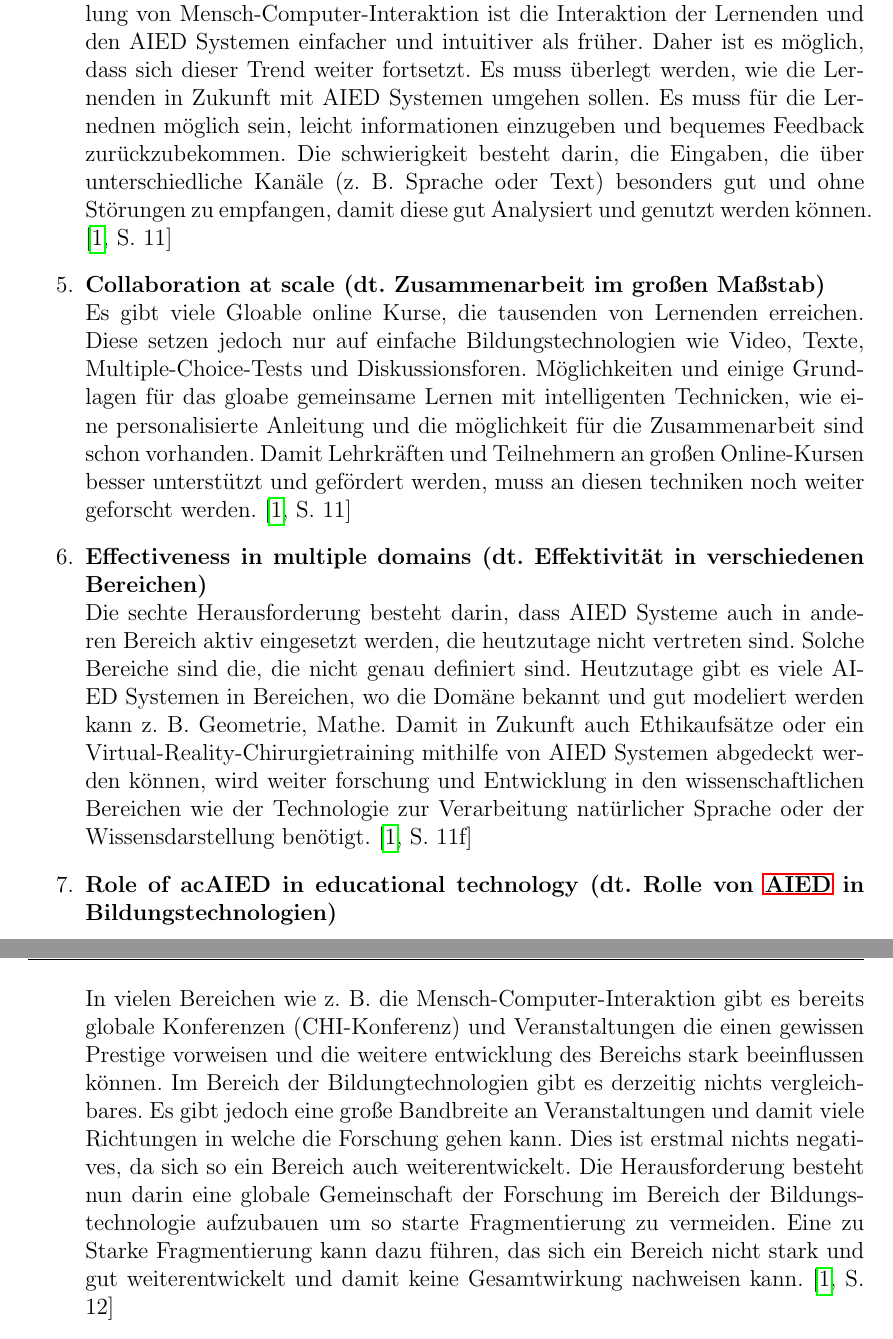
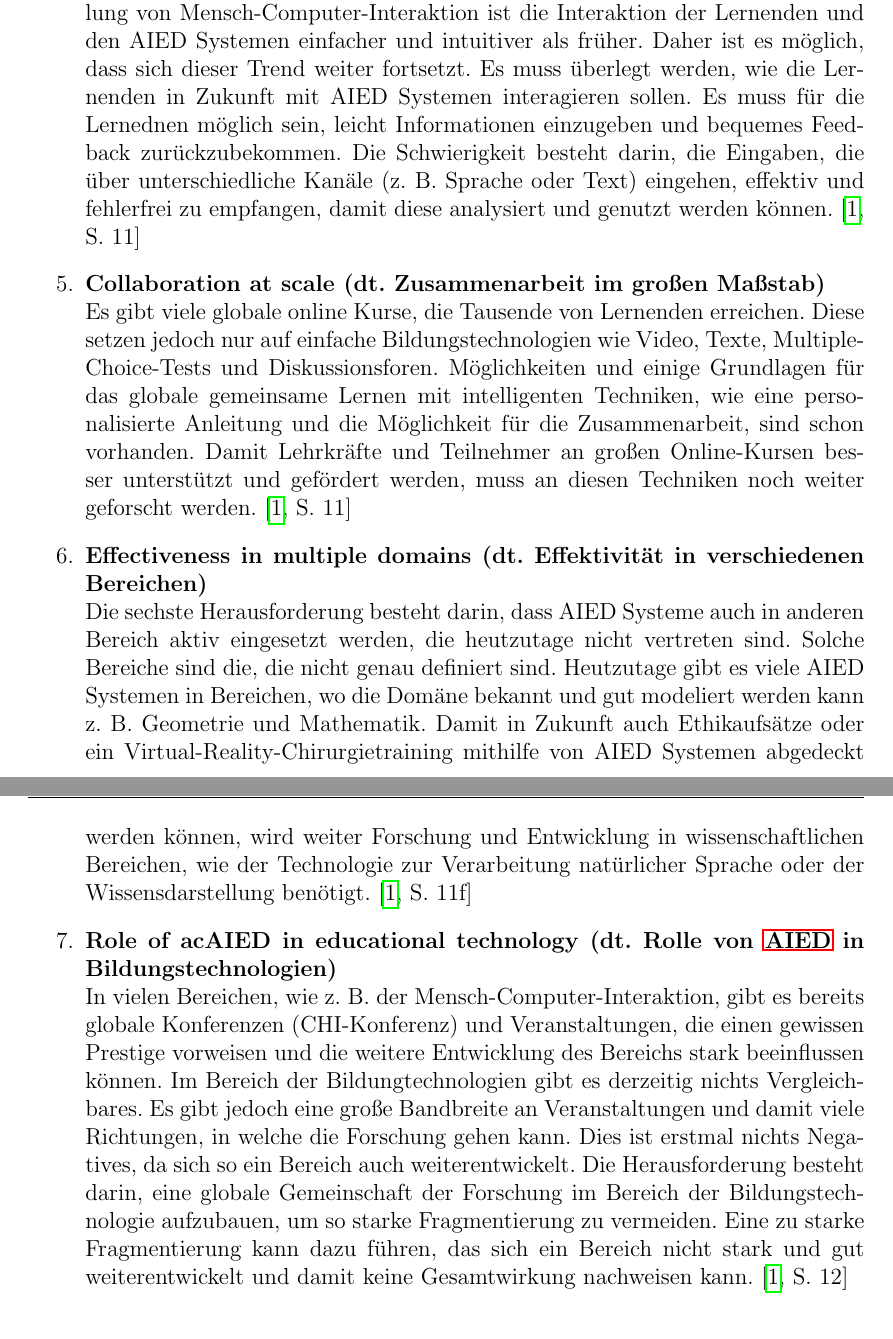
Before and after one commit to justTill/DatenanalyseImWeb, a LaTeX thesis (ausarbeitung/ausarbeitung.tex, which reads ausarbeitung/content/aied.tex): two parts of pages 16 and 17 of 23, joined at a grey line, cut so that both start at the same text. Compiled offline with pdfLaTeX.

Commit message:
corrections

```diff
--- a/ausarbeitung/content/aied.tex
+++ b/ausarbeitung/content/aied.tex
@@ -30,28 +30,28 @@
             Sollte also mit den Daten der Lernenden Gewinn erzielt werden, werden klare und für den Nutzer transparente Regeln nötig. \cite[S. 10f]{Pinkwart.2016}
 
       \item \textbf{Interaction methods (dt. Interaktionsmethoden)} \\
-          Die vierte Herausforderung sind die Interaktionsmethoden. Durch die entwicklung von Mensch-Computer-Interaktion ist die Interaktion der Lernenden und den AIED Systemen einfacher und intuitiver als früher.
-          Daher ist es möglich, dass sich dieser Trend weiter fortsetzt. Es muss überlegt werden, wie die Lernenden in Zukunft mit AIED Systemen umgehen sollen.
-          Es muss für die Lernednen möglich sein, leicht informationen einzugeben und bequemes Feedback zurückzubekommen.
-          Die schwierigkeit besteht darin, die Eingaben, die über unterschiedliche Kanäle (z. B. Sprache oder Text) besonders gut und ohne Störungen zu empfangen, damit diese gut Analysiert und genutzt werden können. \cite[S. 11]{Pinkwart.2016}
+            Die vierte Herausforderung sind die Interaktionsmethoden. Durch die Entwicklung von Mensch-Computer-Interaktion ist die Interaktion der Lernenden und den AIED Systemen einfacher und intuitiver als früher.
+            Daher ist es möglich, dass sich dieser Trend weiter fortsetzt. Es muss überlegt werden, wie die Lernenden in Zukunft mit AIED Systemen interagieren sollen.
+            Es muss für die Lernednen möglich sein, leicht Informationen einzugeben und bequemes Feedback zurückzubekommen.
+            Die Schwierigkeit besteht darin, die Eingaben, die über unterschiedliche Kanäle (z. B. Sprache oder Text) eingehen, effektiv und fehlerfrei zu empfangen, damit diese analysiert und genutzt werden können. \cite[S. 11]{Pinkwart.2016}
 
       \item \textbf{Collaboration at scale (dt. Zusammenarbeit im großen Maßstab)} \\
-          Es gibt viele Gloable online Kurse, die tausenden von Lernenden erreichen. Diese setzen jedoch nur auf einfache Bildungstechnologien wie Video, Texte, Multiple-Choice-Tests und Diskussionsforen.
-          Möglichkeiten und einige Grundlagen für das gloabe gemeinsame Lernen mit intelligenten Technicken, wie eine personalisierte Anleitung und die möglichkeit für die Zusammenarbeit sind schon vorhanden.
-          Damit Lehrkräften und Teilnehmern an großen Online-Kursen besser unterstützt und gefördert werden, muss an diesen techniken noch weiter geforscht werden. \cite[S. 11]{Pinkwart.2016}
+            Es gibt viele globale online Kurse, die Tausende von Lernenden erreichen. Diese setzen jedoch nur auf einfache Bildungstechnologien wie Video, Texte, Multiple-Choice-Tests und Diskussionsforen.
+            Möglichkeiten und einige Grundlagen für das globale gemeinsame Lernen mit intelligenten Techniken, wie eine personalisierte Anleitung und die Möglichkeit für die Zusammenarbeit, sind schon vorhanden.
+            Damit Lehrkräfte und Teilnehmer an großen Online-Kursen besser unterstützt und gefördert werden, muss an diesen Techniken noch weiter geforscht werden. \cite[S. 11]{Pinkwart.2016}
 
       \item \textbf{Effectiveness in multiple domains (dt. Effektivität in verschiedenen Bereichen)} \\
-          Die sechte Herausforderung besteht darin, dass AIED Systeme auch in anderen Bereich aktiv eingesetzt werden, die heutzutage nicht vertreten sind. Solche Bereiche sind die, die nicht genau definiert sind.
-          Heutzutage gibt es viele AIED Systemen in Bereichen, wo die Domäne bekannt und gut modeliert werden kann z. B. Geometrie, Mathe.
-          Damit in Zukunft auch Ethikaufsätze oder ein Virtual-Reality-Chirurgietraining mithilfe von AIED Systemen abgedeckt werden können, wird weiter forschung und Entwicklung in den wissenschaftlichen Bereichen wie der Technologie zur Verarbeitung natürlicher Sprache oder der Wissensdarstellung benötigt. \cite[S. 11f]{Pinkwart.2016}
+            Die sechste Herausforderung besteht darin, dass AIED Systeme auch in anderen Bereich aktiv eingesetzt werden, die heutzutage nicht vertreten sind. Solche Bereiche sind die, die nicht genau definiert sind.
+            Heutzutage gibt es viele AIED Systemen in Bereichen, wo die Domäne bekannt und gut modeliert werden kann z. B. Geometrie und Mathematik.
+            Damit in Zukunft auch Ethikaufsätze oder ein Virtual-Reality-Chirurgietraining mithilfe von AIED Systemen abgedeckt werden können, wird weiter Forschung und Entwicklung in  wissenschaftlichen Bereichen, wie der Technologie zur Verarbeitung natürlicher Sprache oder der Wissensdarstellung benötigt. \cite[S. 11f]{Pinkwart.2016}
 
 
       \item \textbf{Role of ac{AIED} in educational technology (dt. Rolle von \ac{AIED} in Bildungstechnologien)} \\
-          In vielen Bereichen wie z. B. die Mensch-Computer-Interaktion gibt es bereits globale Konferenzen (CHI-Konferenz) und Veranstaltungen die einen gewissen Prestige vorweisen und die weitere entwicklung des Bereichs stark beeinflussen können.
-          Im Bereich der Bildungtechnologien gibt es derzeitig nichts vergleichbares.
-          Es gibt jedoch eine große Bandbreite an Veranstaltungen und damit viele Richtungen in welche die Forschung gehen kann.
-          Dies ist erstmal nichts negatives, da sich so ein Bereich auch weiterentwickelt.
-          Die Herausforderung besteht nun darin eine globale Gemeinschaft der Forschung im Bereich der Bildungstechnologie aufzubauen um so starte Fragmentierung zu vermeiden.
-          Eine zu Starke Fragmentierung kann dazu führen, das sich ein Bereich nicht stark und gut weiterentwickelt und damit keine Gesamtwirkung nachweisen kann. \cite[S. 12]{Pinkwart.2016}
+            In vielen Bereichen, wie z. B. der Mensch-Computer-Interaktion, gibt es bereits globale Konferenzen (CHI-Konferenz) und Veranstaltungen, die einen gewissen Prestige vorweisen und die weitere Entwicklung des Bereichs stark beeinflussen können.
+            Im Bereich der Bildungtechnologien gibt es derzeitig nichts Vergleichbares.
+            Es gibt jedoch eine große Bandbreite an Veranstaltungen und damit viele Richtungen, in welche die Forschung gehen kann.
+            Dies ist erstmal nichts Negatives, da sich so ein Bereich auch weiterentwickelt.
+            Die Herausforderung besteht darin, eine globale Gemeinschaft der Forschung im Bereich der Bildungstechnologie aufzubauen, um so starke Fragmentierung zu vermeiden.
+            Eine zu starke Fragmentierung kann dazu führen, das sich ein Bereich nicht stark und gut weiterentwickelt und damit keine Gesamtwirkung nachweisen kann. \cite[S. 12]{Pinkwart.2016}
 
 \end{enumerate}
```
Also changed, not shown: ausarbeitung/content/whitepaper.tex (+2 -1 lines). Lines whose indentation alone changed are shown as unchanged.
